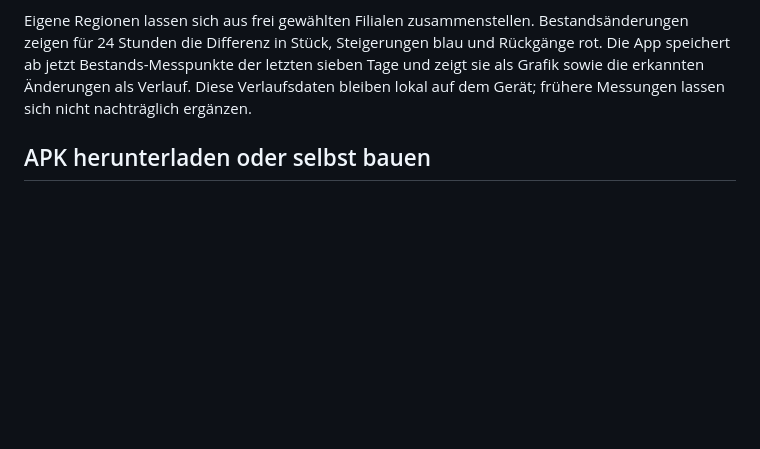
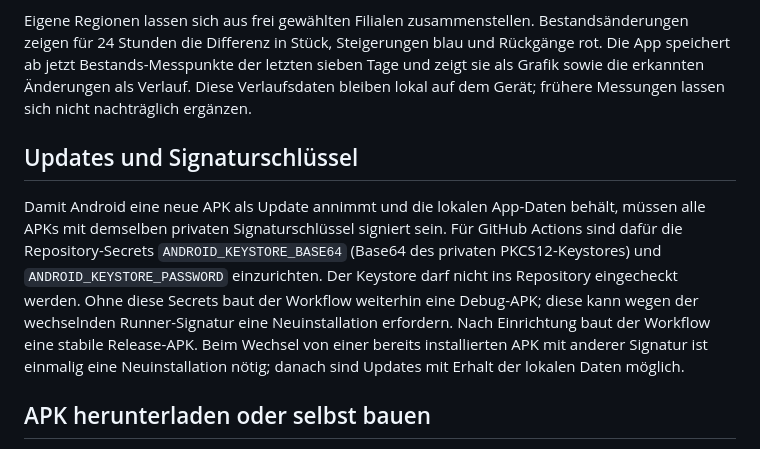
Before and after one commit to gutschnertim-droid/gutschnertim-droid-pokemon-card-finder, a Markdown page: android-local/README.md, the part around the change. Drawn GitHub-style; blank space fills up the shorter version.

Commit message:
Docs: Update-Signatur und Datenbestand erklären

```diff
--- a/android-local/README.md
+++ b/android-local/README.md
@@ -3,6 +3,10 @@
 Diese native App fragt Pokémon-TCG-Artikel auf den Migros-Produktseiten direkt auf dem Android-Gerät ab. Sie durchsucht bei jeder Aktualisierung zusätzlich die öffentliche Pokémon-Produktseite nach neuen Karten-/TCG-Artikeln, ergänzt erkannte Artikel lokal zum Katalog und prüft sie im selben Lauf in den Filialen aus `app/src/main/assets/branches.json`. Die Android-Version enthält derzeit 669 Filialen aus 12 Migros-Regionen; die Filialauswahl ist nach einzelnen Kantonen möglich. Die Kantonszuordnung basiert auf der primären PLZ-Ortschaft und kann bei Postleitzahlen an Kantonsgrenzen abweichen. Anfrage und letzte Anzeige laufen lokal; die App benötigt weder GitHub-Feed noch Migros-Login. Die automatische Erkennung kann Produkte übersehen, die Migros auf der Pokémon-Seite nicht öffentlich rendert.
 
 Eigene Regionen lassen sich aus frei gewählten Filialen zusammenstellen. Bestandsänderungen zeigen für 24 Stunden die Differenz in Stück, Steigerungen blau und Rückgänge rot. Die App speichert ab jetzt Bestands-Messpunkte der letzten sieben Tage und zeigt sie als Grafik sowie die erkannten Änderungen als Verlauf. Diese Verlaufsdaten bleiben lokal auf dem Gerät; frühere Messungen lassen sich nicht nachträglich ergänzen.
+
+## Updates und Signaturschlüssel
+
+Damit Android eine neue APK als Update annimmt und die lokalen App-Daten behält, müssen alle APKs mit demselben privaten Signaturschlüssel signiert sein. Für GitHub Actions sind dafür die Repository-Secrets `ANDROID_KEYSTORE_BASE64` (Base64 des privaten PKCS12-Keystores) und `ANDROID_KEYSTORE_PASSWORD` einzurichten. Der Keystore darf nicht ins Repository eingecheckt werden. Ohne diese Secrets baut der Workflow weiterhin eine Debug-APK; diese kann wegen der wechselnden Runner-Signatur eine Neuinstallation erfordern. Nach Einrichtung baut der Workflow eine stabile Release-APK. Beim Wechsel von einer bereits installierten APK mit anderer Signatur ist einmalig eine Neuinstallation nötig; danach sind Updates mit Erhalt der lokalen Daten möglich.
 
 ## APK herunterladen oder selbst bauen
 
```
